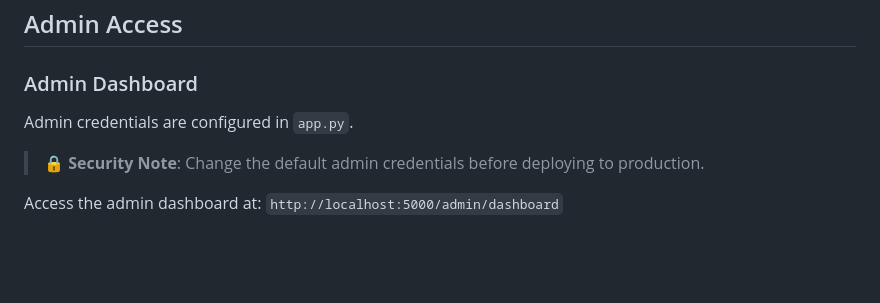
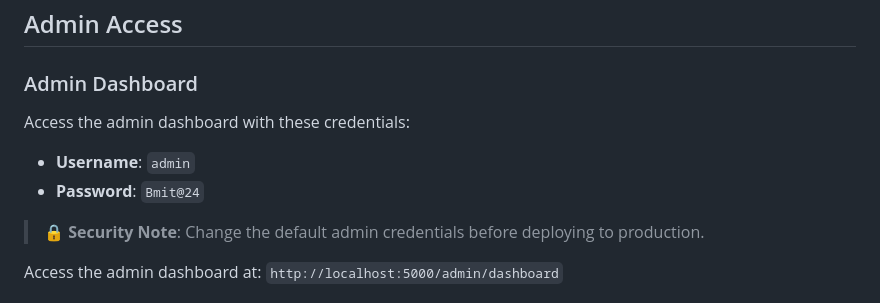
Before and after one commit to PREMSAWANT/collegemate, a Markdown page: README.md, the part around the change. GitHub-like rendering; blank space fills up the shorter version.

Commit message:
Add admin credentials back to README

```diff
--- a/README.md
+++ b/README.md
@@ -111,7 +111,10 @@ The application will be available at `http://localhost:5000`
 
 ### Admin Dashboard
 
-Admin credentials are configured in `app.py`.
+Access the admin dashboard with these credentials:
+
+- **Username**: `admin`
+- **Password**: `Bmit@24`
 
 > **🔒 Security Note**: Change the default admin credentials before deploying to production.
 
```
